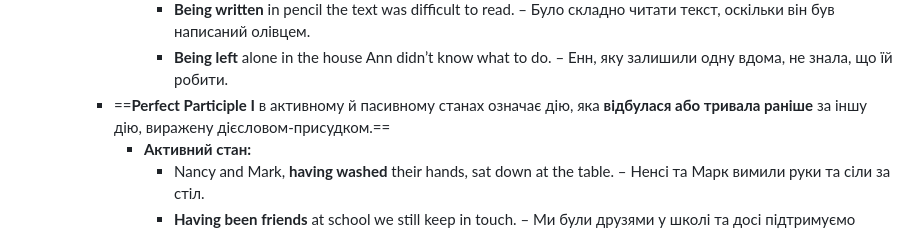
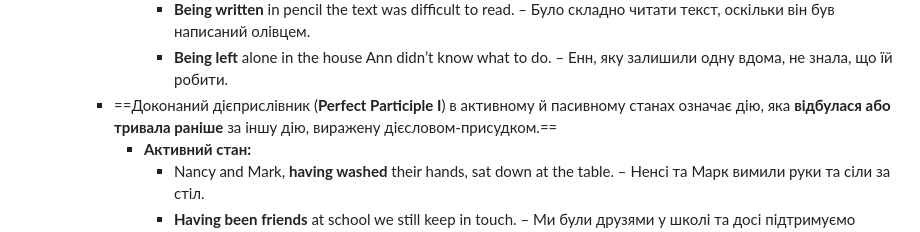
Before and after one commit to kotovihor/Essential-Grammar-in-Use-Notes-Anki-Flashcards, a Markdown page: Lessons/03 - I am doing (present continuous)/03 I am doing (present continuous).md, the part around the change. Rendered like a GitHub page.

Commit message:
Last Sync

```diff
--- a/Lessons/03 - I am doing (present continuous)/03 I am doing (present continuous).md
+++ b/Lessons/03 - I am doing (present continuous)/03 I am doing (present continuous).md
@@ -105,7 +105,7 @@
 			- **Пасивний стан:**
 				- **Being written** in pencil the text was difficult to read. – Було складно читати текст, оскільки він був написаний олівцем.
 				- **Being left** alone in the house Ann didn’t know what to do. – Енн, яку залишили одну вдома, не знала, що їй робити.
-		- ==**Perfect Participle I** в активному й пасивному станах означає дію, яка **відбулася або тривала раніше** за іншу дію, виражену дієсловом-присудком.==
+		- ==Доконаний дієприслівник (**Perfect Participle I**) в активному й пасивному станах означає дію, яка **відбулася або тривала раніше** за іншу дію, виражену дієсловом-присудком.==
 			- **Активний стан:**
 				- Nancy and Mark, **having washed** their hands, sat down at the table. – Ненсі та Марк вимили руки та сіли за стіл.
 				- **Having been friends** at school we still keep in touch. – Ми були друзями у школі та досі підтримуємо зв'язок один з одним.
```
